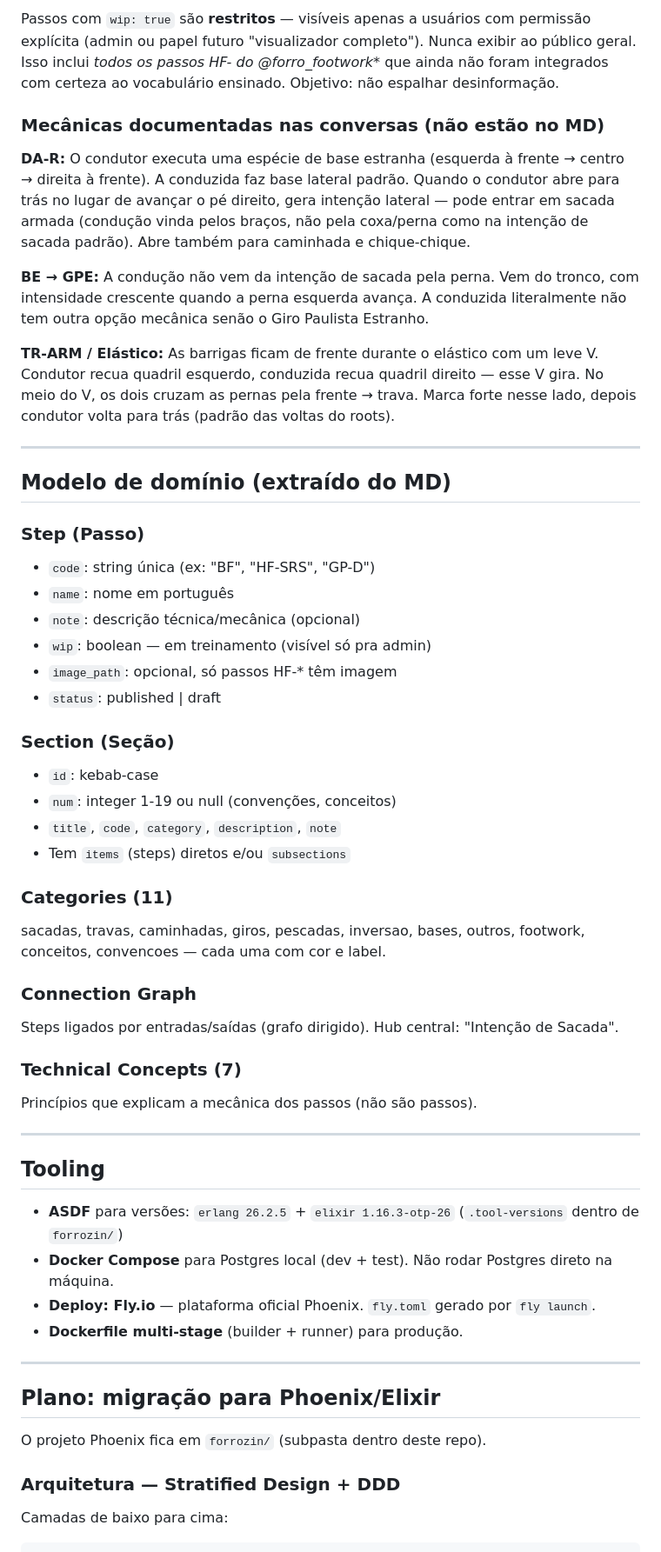
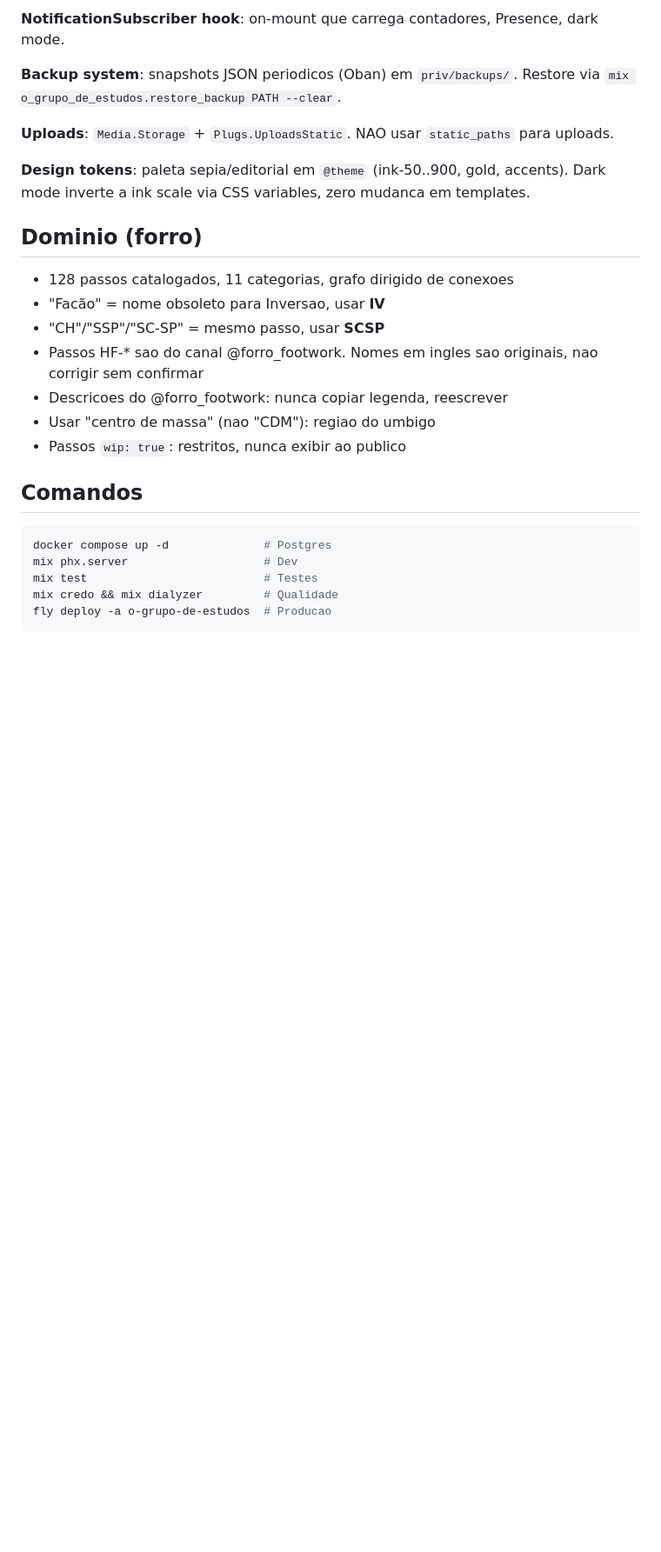
Before and after one commit to sallaumen/forrozin_page, a Markdown page: CLAUDE.md, the part around one of its changes. Shown at 87% size. GitHub-like rendering; blank space fills up the shorter version.

````diff
--- a/CLAUDE.md
+++ b/CLAUDE.md
@@ -34,57 +62,28 @@ Sou engenheiro de software senior de Elixir. Sempre seguir: clean code, DDD, pen
 
-Passos com `wip: true` são **restritos** — visíveis apenas a usuários com permissão explícita (admin ou papel futuro "visualizador completo"). Nunca exibir ao público geral. Isso inclui **todos os passos HF-* do @forro_footwork** que ainda não foram integrados com certeza ao vocabulário ensinado. Objetivo: não espalhar desinformação.
+**NotificationSubscriber hook**: on-mount que carrega contadores, Presence, dark mode.
 
-### Mecânicas documentadas nas conversas (não estão no MD)
+**Backup system**: snapshots JSON periodicos (Oban) em `priv/backups/`. Restore via `mix o_grupo_de_estudos.restore_backup PATH --clear`.
 
-**DA-R:** O condutor executa uma espécie de base estranha (esquerda à frente → centro → direita à frente). A conduzida faz base lateral padrão. Quando o condutor abre para trás no lugar de avançar o pé direito, gera intenção lateral — pode entrar em sacada armada (condução vinda pelos braços, não pela coxa/perna como na intenção de sacada padrão). Abre também para caminhada e chique-chique.
+**Uploads**: `Media.Storage` + `Plugs.UploadsStatic`. NAO usar `static_paths` para uploads.
 
-**BE → GPE:** A condução não vem da intenção de sacada pela perna. Vem do tronco, com intensidade crescente quando a perna esquerda avança. A conduzida literalmente não tem outra opção mecânica senão o Giro Paulista Estranho.
+**Design tokens**: paleta sepia/editorial em `@theme` (ink-50..900, gold, accents). Dark mode inverte a ink scale via CSS variables, zero mudanca em templates.
 
-**TR-ARM / Elástico:** As barrigas ficam de frente durante o elástico com um leve V. Condutor recua quadril esquerdo, conduzida recua quadril direito — esse V gira. No meio do V, os dois cruzam as pernas pela frente → trava. Marca forte nesse lado, depois condutor volta para trás (padrão das voltas do roots).
+## Dominio (forro)
 
----
+- 128 passos catalogados, 11 categorias, grafo dirigido de conexoes
+- "Facão" = nome obsoleto para Inversao, usar **IV**
+- "CH"/"SSP"/"SC-SP" = mesmo passo, usar **SCSP**
+- Passos HF-* sao do canal @forro_footwork. Nomes em ingles sao originais, nao corrigir sem confirmar
+- Descricoes do @forro_footwork: nunca copiar legenda, reescrever
+- Usar "centro de massa" (nao "CDM"): regiao do umbigo
+- Passos `wip: true`: restritos, nunca exibir ao publico
 
-## Modelo de domínio (extraído do MD)
+## Comandos
 
-### Step (Passo)
-- `code`: string única (ex: "BF", "HF-SRS", "GP-D")
-- `name`: nome em português
-- `note`: descrição técnica/mecânica (opcional)
-- `wip`: boolean — em treinamento (visível só pra admin)
-- `image_path`: opcional, só passos HF-* têm imagem
-- `status`: published | draft
-
-### Section (Seção)
-- `id`: kebab-case
-- `num`: integer 1-19 ou null (convenções, conceitos)
-- `title`, `code`, `category`, `description`, `note`
-- Tem `items` (steps) diretos e/ou `subsections`
-
-### Categories (11)
-sacadas, travas, caminhadas, giros, pescadas, inversao, bases, outros, footwork, conceitos, convencoes — cada uma com cor e label.
-
-### Connection Graph
-Steps ligados por entradas/saídas (grafo dirigido). Hub central: "Intenção de Sacada".
-
-### Technical Concepts (7)
-Princípios que explicam a mecânica dos passos (não são passos).
-
----
-
-## Tooling
-
-- **ASDF** para versões: `erlang 26.2.5` + `elixir 1.16.3-otp-26` (`.tool-versions` dentro de `forrozin/`)
-- **Docker Compose** para Postgres local (dev + test). Não rodar Postgres direto na máquina.
-- **Deploy: Fly.io** — plataforma oficial Phoenix. `fly.toml` gerado por `fly launch`.
-- **Dockerfile multi-stage** (builder + runner) para produção.
-
----
-
-## Plano: migração para Phoenix/Elixir
-
-O projeto Phoenix fica em `forrozin/` (subpasta dentro deste repo).
-
-### Arquitetura — Stratified Design + DDD
-
-Camadas de baixo para cima:
+```bash
+docker compose up -d              # Postgres
+mix phx.server                    # Dev
+mix test                          # Testes
+mix credo && mix dialyzer         # Qualidade
+fly deploy -a o-grupo-de-estudos  # Producao
 ```
````
Also changed, not shown: other parts of CLAUDE.md (+48 -151 lines).
